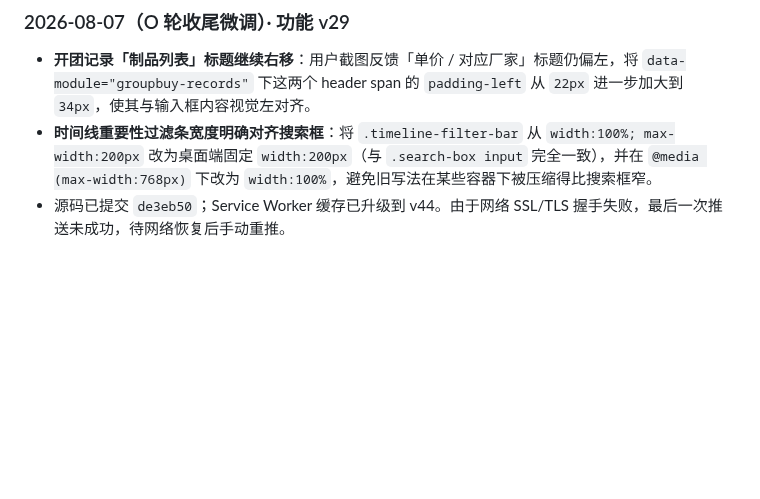
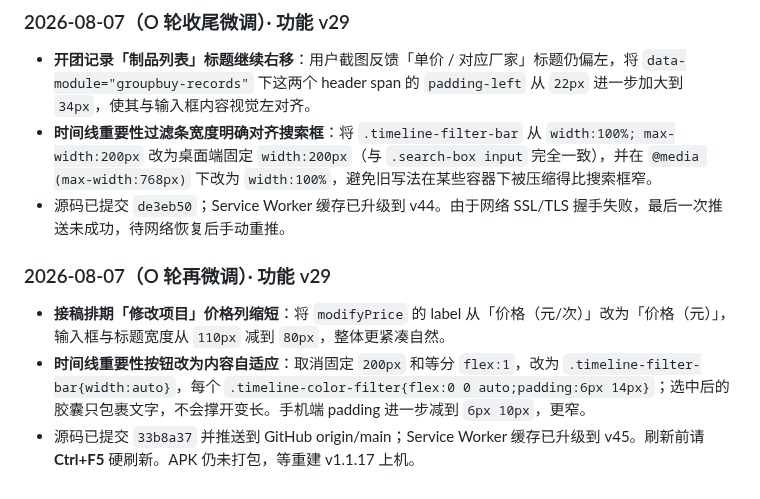
Before and after one commit to Quella-x/Quella-x-workbench, a Markdown page: 版本历史.md, the part around the change. GitHub-like rendering; blank space fills up the shorter version.

Commit message:
更新版本历史与 daily log：O轮再微调说明

```diff
--- a/版本历史.md
+++ b/版本历史.md
@@ -234,3 +234,9 @@
 - **开团记录「制品列表」标题继续右移**：用户截图反馈「单价 / 对应厂家」标题仍偏左，将 `data-module="groupbuy-records"` 下这两个 header span 的 `padding-left` 从 `22px` 进一步加大到 `34px`，使其与输入框内容视觉左对齐。
 - **时间线重要性过滤条宽度明确对齐搜索框**：将 `.timeline-filter-bar` 从 `width:100%; max-width:200px` 改为桌面端固定 `width:200px`（与 `.search-box input` 完全一致），并在 `@media (max-width:768px)` 下改为 `width:100%`，避免旧写法在某些容器下被压缩得比搜索框窄。
 - 源码已提交 `de3eb50`；Service Worker 缓存已升级到 v44。由于网络 SSL/TLS 握手失败，最后一次推送未成功，待网络恢复后手动重推。
+
+### 2026-08-07（O 轮再微调）· 功能 v29
+
+- **接稿排期「修改项目」价格列缩短**：将 `modifyPrice` 的 label 从「价格（元/次）」改为「价格（元）」，输入框与标题宽度从 `110px` 减到 `80px`，整体更紧凑自然。
+- **时间线重要性按钮改为内容自适应**：取消固定 `200px` 和等分 `flex:1`，改为 `.timeline-filter-bar{width:auto}`，每个 `.timeline-color-filter{flex:0 0 auto;padding:6px 14px}`；选中后的胶囊只包裹文字，不会撑开变长。手机端 padding 进一步减到 `6px 10px`，更窄。
+- 源码已提交 `33b8a37` 并推送到 GitHub origin/main；Service Worker 缓存已升级到 v45。刷新前请 **Ctrl+F5** 硬刷新。APK 仍未打包，等重建 v1.1.17 上机。
```
